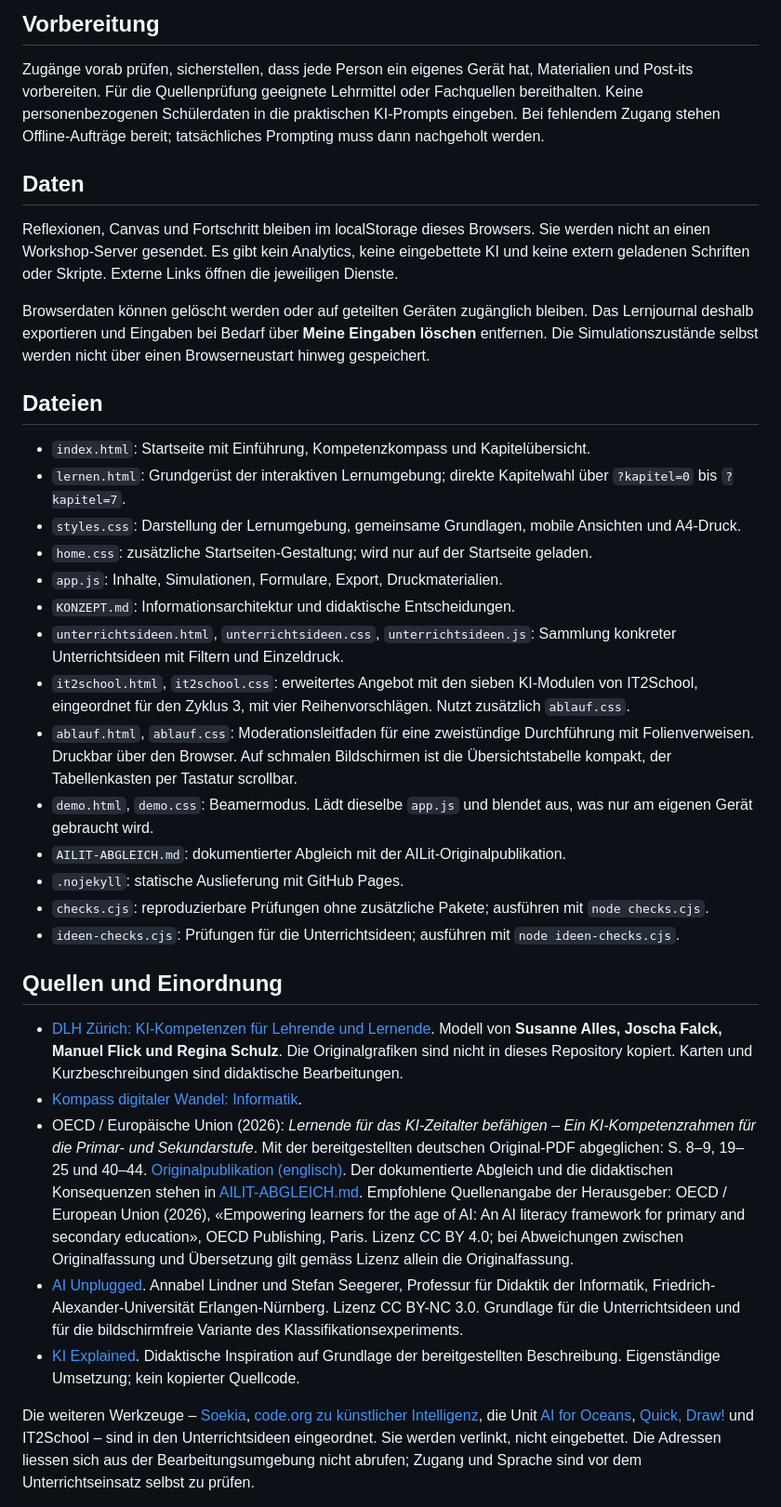
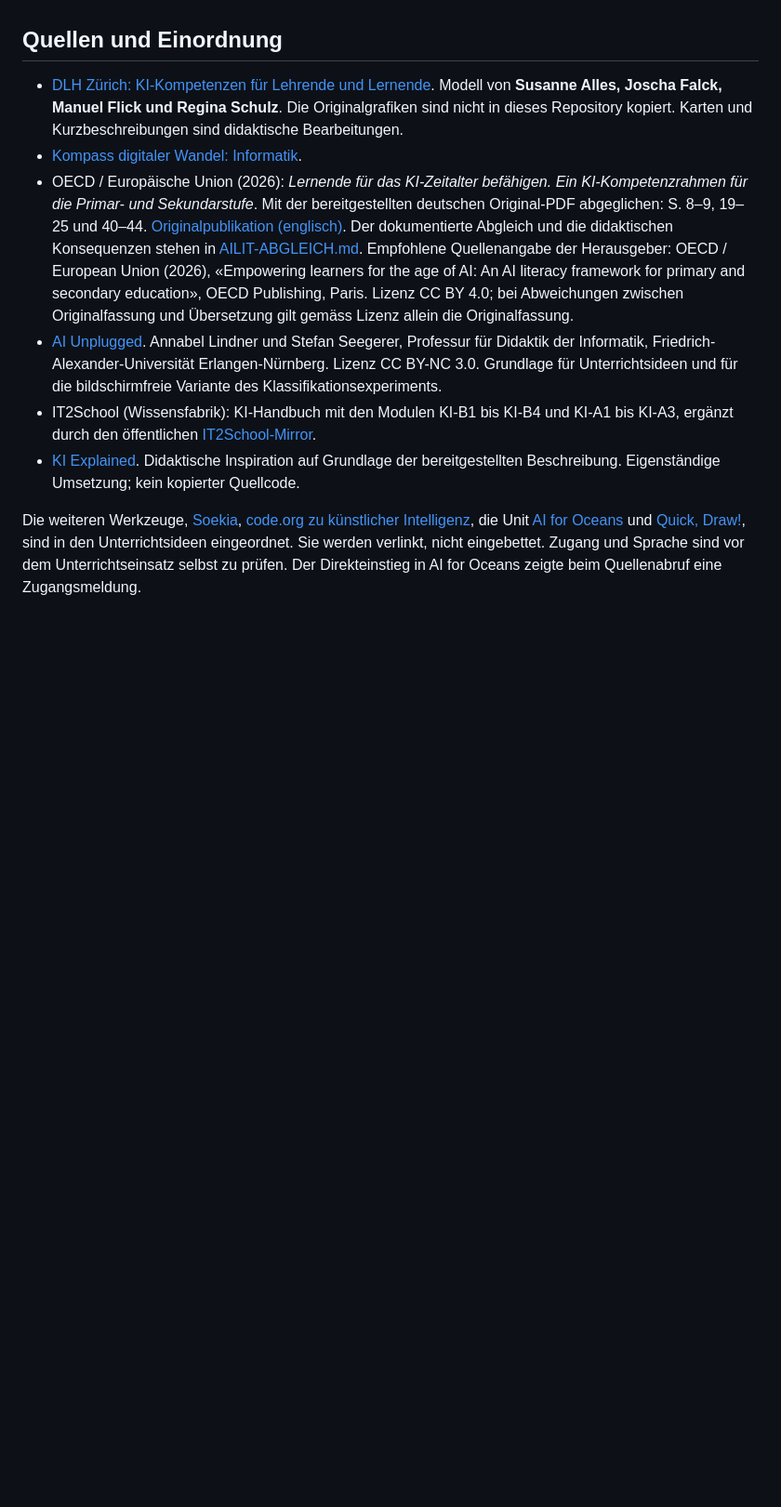
Before and after one commit to schmij03/KI-Kompetenzen, a Markdown page: README.md, the part around one of its changes. Shown at 93% size. GitHub-like rendering; blank space fills up the shorter version.

```diff
--- a/README.md
+++ b/README.md
@@ -67,37 +139,12 @@ Acht Kapitel verbinden Experimente, Reflexion und Unterrichtsgestaltung. Die Kap
-## Vorbereitung
-
-Zugänge vorab prüfen, sicherstellen, dass jede Person ein eigenes Gerät hat, Materialien und Post-its vorbereiten. Für die Quellenprüfung geeignete Lehrmittel oder Fachquellen bereithalten. Keine personenbezogenen Schülerdaten in die praktischen KI-Prompts eingeben. Bei fehlendem Zugang stehen Offline-Aufträge bereit; tatsächliches Prompting muss dann nachgeholt werden.
-
-## Daten
-
-Reflexionen, Canvas und Fortschritt bleiben im localStorage dieses Browsers. Sie werden nicht an einen Workshop-Server gesendet. Es gibt kein Analytics, keine eingebettete KI und keine extern geladenen Schriften oder Skripte. Externe Links öffnen die jeweiligen Dienste.
-
-Browserdaten können gelöscht werden oder auf geteilten Geräten zugänglich bleiben. Das Lernjournal deshalb exportieren und Eingaben bei Bedarf über **Meine Eingaben löschen** entfernen. Die Simulationszustände selbst werden nicht über einen Browserneustart hinweg gespeichert.
-
-## Dateien
-
-- `index.html`: Startseite mit Einführung, Kompetenzkompass und Kapitelübersicht.
-- `lernen.html`: Grundgerüst der interaktiven Lernumgebung; direkte Kapitelwahl über `?kapitel=0` bis `?kapitel=7`.
-- `styles.css`: Darstellung der Lernumgebung, gemeinsame Grundlagen, mobile Ansichten und A4-Druck.
-- `home.css`: zusätzliche Startseiten-Gestaltung; wird nur auf der Startseite geladen.
-- `app.js`: Inhalte, Simulationen, Formulare, Export, Druckmaterialien.
-- `KONZEPT.md`: Informationsarchitektur und didaktische Entscheidungen.
-- `unterrichtsideen.html`, `unterrichtsideen.css`, `unterrichtsideen.js`: Sammlung konkreter Unterrichtsideen mit Filtern und Einzeldruck.
-- `it2school.html`, `it2school.css`: erweitertes Angebot mit den sieben KI-Modulen von IT2School, eingeordnet für den Zyklus 3, mit vier Reihenvorschlägen. Nutzt zusätzlich `ablauf.css`.
-- `ablauf.html`, `ablauf.css`: Moderationsleitfaden für eine zweistündige Durchführung mit Folienverweisen. Druckbar über den Browser. Auf schmalen Bildschirmen ist die Übersichtstabelle kompakt, der Tabellenkasten per Tastatur scrollbar.
-- `demo.html`, `demo.css`: Beamermodus. Lädt dieselbe `app.js` und blendet aus, was nur am eigenen Gerät gebraucht wird.
-- `AILIT-ABGLEICH.md`: dokumentierter Abgleich mit der AILit-Originalpublikation.
-- `.nojekyll`: statische Auslieferung mit GitHub Pages.
-- `checks.cjs`: reproduzierbare Prüfungen ohne zusätzliche Pakete; ausführen mit `node checks.cjs`.
-- `ideen-checks.cjs`: Prüfungen für die Unterrichtsideen; ausführen mit `node ideen-checks.cjs`.
 
 ## Quellen und Einordnung
 
 - [DLH Zürich: KI-Kompetenzen für Lehrende und Lernende](https://dlh.zh.ch/home/wb-kompass/kompetenzmodelle/ki-kompetenzen-fuer-lehrende-und-lernende). Modell von **Susanne Alles, Joscha Falck, Manuel Flick und Regina Schulz**. Die Originalgrafiken sind nicht in dieses Repository kopiert. Karten und Kurzbeschreibungen sind didaktische Bearbeitungen.
 - [Kompass digitaler Wandel: Informatik](https://kompassdigitalerwandel.ch/dk04/).
-- OECD / Europäische Union (2026): *Lernende für das KI-Zeitalter befähigen – Ein KI-Kompetenzrahmen für die Primar- und Sekundarstufe*. Mit der bereitgestellten deutschen Original-PDF abgeglichen: S. 8–9, 19–25 und 40–44. [Originalpublikation (englisch)](https://doi.org/10.1787/65cd27d4-en). Der dokumentierte Abgleich und die didaktischen Konsequenzen stehen in [AILIT-ABGLEICH.md](./AILIT-ABGLEICH.md). Empfohlene Quellenangabe der Herausgeber: OECD / European Union (2026), «Empowering learners for the age of AI: An AI literacy framework for primary and secondary education», OECD Publishing, Paris. Lizenz CC BY 4.0; bei Abweichungen zwischen Originalfassung und Übersetzung gilt gemäss Lizenz allein die Originalfassung.
-- [AI Unplugged](https://www.aiunplugged.org/). Annabel Lindner und Stefan Seegerer, Professur für Didaktik der Informatik, Friedrich-Alexander-Universität Erlangen-Nürnberg. Lizenz CC BY-NC 3.0. Grundlage für die Unterrichtsideen und für die bildschirmfreie Variante des Klassifikationsexperiments.
+- OECD / Europäische Union (2026): *Lernende für das KI-Zeitalter befähigen. Ein KI-Kompetenzrahmen für die Primar- und Sekundarstufe*. Mit der bereitgestellten deutschen Original-PDF abgeglichen: S. 8–9, 19–25 und 40–44. [Originalpublikation (englisch)](https://doi.org/10.1787/65cd27d4-en). Der dokumentierte Abgleich und die didaktischen Konsequenzen stehen in [AILIT-ABGLEICH.md](./AILIT-ABGLEICH.md). Empfohlene Quellenangabe der Herausgeber: OECD / European Union (2026), «Empowering learners for the age of AI: An AI literacy framework for primary and secondary education», OECD Publishing, Paris. Lizenz CC BY 4.0; bei Abweichungen zwischen Originalfassung und Übersetzung gilt gemäss Lizenz allein die Originalfassung.
+- [AI Unplugged](https://www.aiunplugged.org/). Annabel Lindner und Stefan Seegerer, Professur für Didaktik der Informatik, Friedrich-Alexander-Universität Erlangen-Nürnberg. Lizenz CC BY-NC 3.0. Grundlage für Unterrichtsideen und für die bildschirmfreie Variante des Klassifikationsexperiments.
+- IT2School (Wissensfabrik): KI-Handbuch mit den Modulen KI-B1 bis KI-B4 und KI-A1 bis KI-A3, ergänzt durch den öffentlichen [IT2School-Mirror](https://github.com/idiethelm/it2school-mirror).
 - [KI Explained](https://schmij03.github.io/ki-explained/). Didaktische Inspiration auf Grundlage der bereitgestellten Beschreibung. Eigenständige Umsetzung; kein kopierter Quellcode.
 
-Die weiteren Werkzeuge – [Soekia](https://www.soekia.ch/), [code.org zu künstlicher Intelligenz](https://code.org/de/artificial-intelligence), die Unit [AI for Oceans](https://studio.code.org/courses/oceans/units/1), [Quick, Draw!](https://quickdraw.withgoogle.com/) und IT2School – sind in den Unterrichtsideen eingeordnet. Sie werden verlinkt, nicht eingebettet. Die Adressen liessen sich aus der Bearbeitungsumgebung nicht abrufen; Zugang und Sprache sind vor dem Unterrichtseinsatz selbst zu prüfen.
+Die weiteren Werkzeuge, [Soekia](https://www.soekia.ch/), [code.org zu künstlicher Intelligenz](https://code.org/de/artificial-intelligence), die Unit [AI for Oceans](https://studio.code.org/courses/oceans/units/1) und [Quick, Draw!](https://quickdraw.withgoogle.com/), sind in den Unterrichtsideen eingeordnet. Sie werden verlinkt, nicht eingebettet. Zugang und Sprache sind vor dem Unterrichtseinsatz selbst zu prüfen. Der Direkteinstieg in AI for Oceans zeigte beim Quellenabruf eine Zugangsmeldung.
 
```
Also changed, not shown: other parts of README.md (+122 -96 lines).
